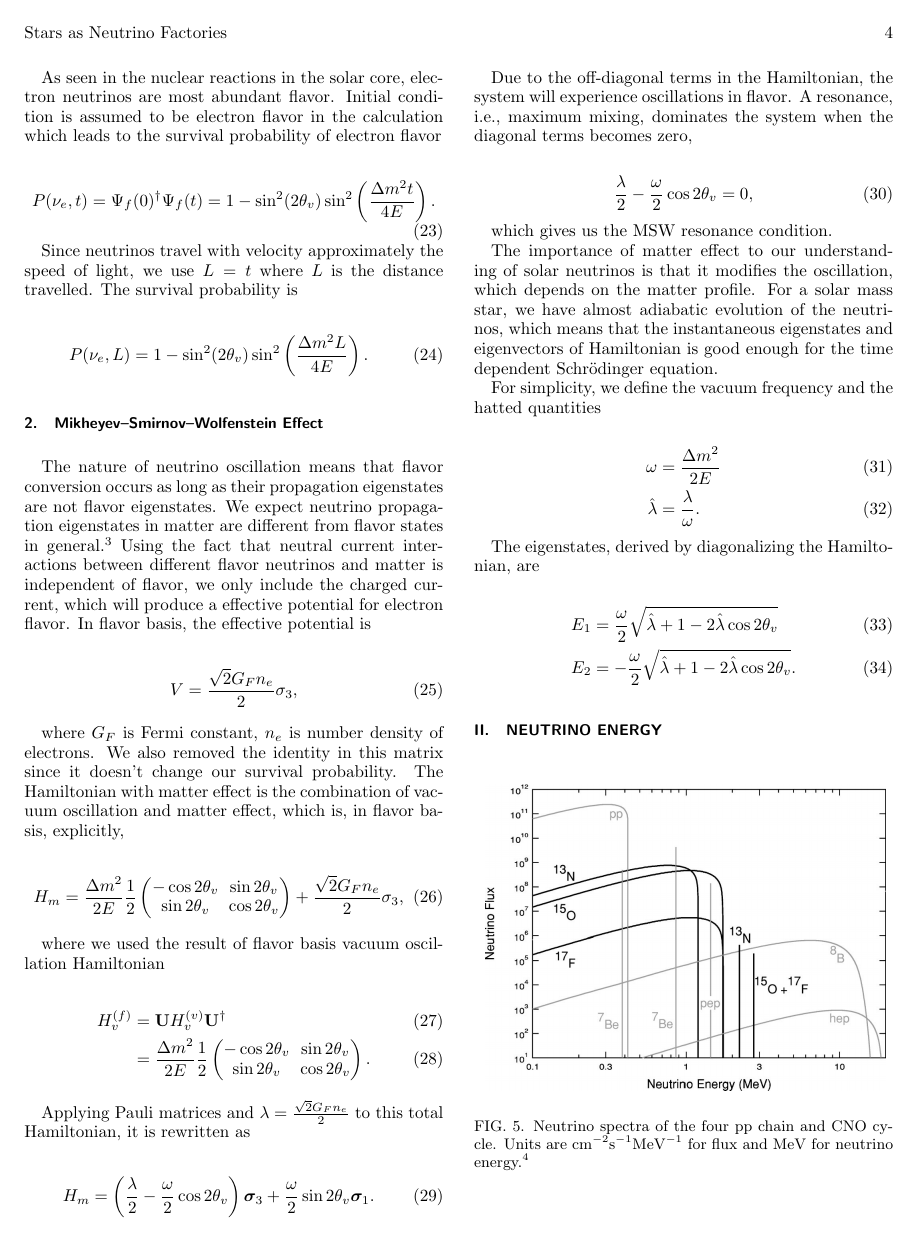
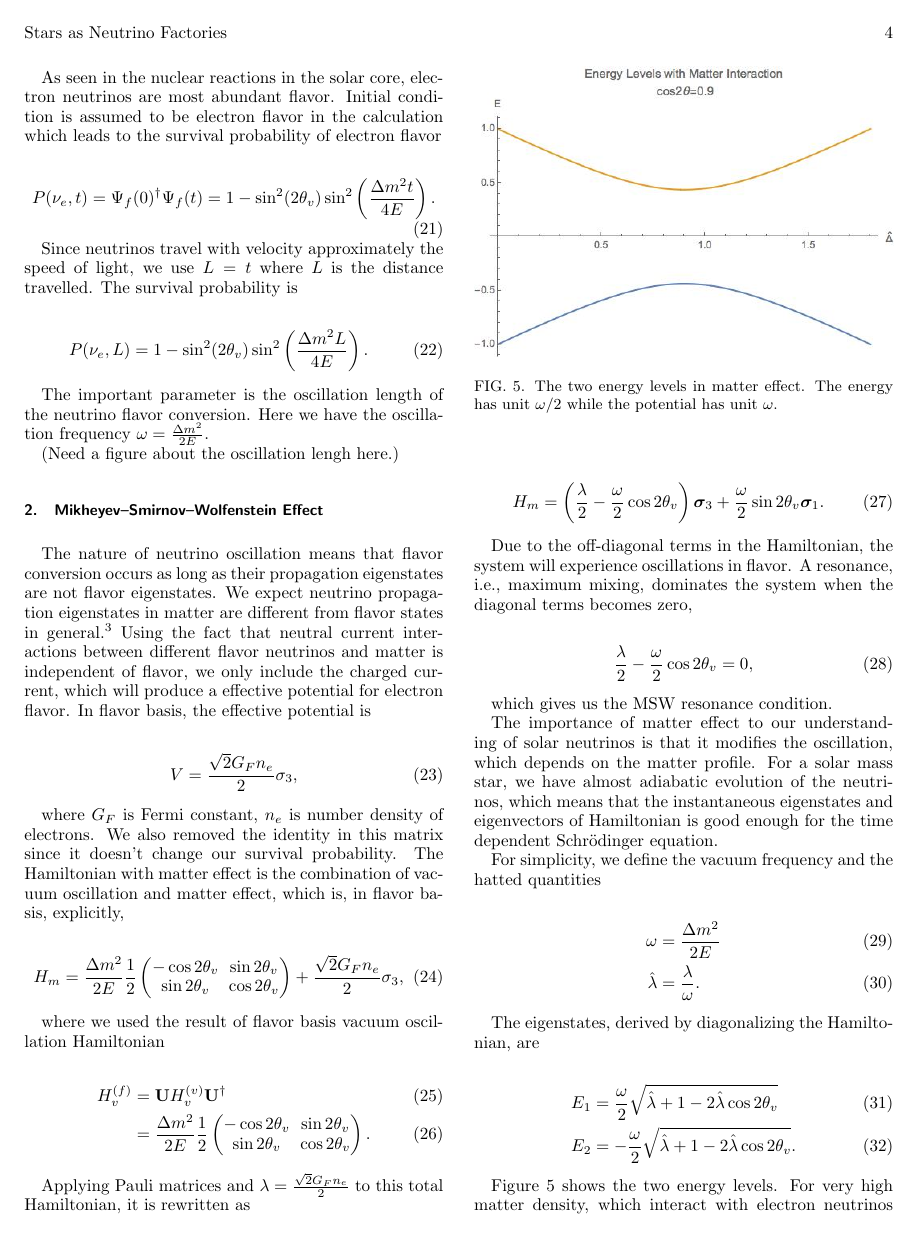
Before and after one commit to emptymalei/astrophysics-term-paper-2015, a LaTeX paper (astrophysics-term-paper-2015.tex): page 4 of 5. Compiled offline with pdfLaTeX.

Commit message:
Updates from ShareLaTeX

```diff
--- a/astrophysics-term-paper-2015.tex
+++ b/astrophysics-term-paper-2015.tex
@@ -332,6 +332,11 @@ Since neutrinos travel with velocity approximately the speed of light, we use $L
 \begin{equation}
 P(\nu_e,L) =  1-\sin^2(2\theta_v)\sin^2\left( \frac{\Delta m^2 L}{4E} \right).
 \end{equation}
+
+
+The important parameter is the oscillation length of the neutrino flavor conversion. Here we have the oscillation frequency $\omega = \frac{\Delta m^2}{2E}$.
+
+(Need a figure about the oscillation lengh here.)
 
 
 
@@ -388,7 +393,16 @@ E_2 &= -\frac{\omega}{2}\sqrt{ \hat\lambda +1 -  2\hat\lambda \cos 2\theta_v }.
 \end{align}
 
 
+\begin{figure}
+\centering
+\includegraphics[width=\columnwidth]{assets/mswEnergyLevels.jpg}
+\caption{The two energy levels in matter effect. The energy has unit $\omega/2$ while the potential has unit $\omega$.}
+\label{fig:mswEnergyLevels}
+\end{figure}
 
+Figure \ref{fig:mswEnergyLevels} shows the two energy levels. For very high matter density, which interact with electron neutrinos more through charged current, electron flavor is composed almost with heavy propagation eigenstate. However, as the matter density becomes lower, the heavy propagation state will be gradually transformed to the other flavors since electron flavor in vacuum is composed mostly the light mass state.
+
+In summary, even though only electron flavor neutrinos are produced in the core of a solar mass star, the neutrino flavor will be converted to the other flavors due to matter interaction.
 
 
 
```
Also changed, not shown: astrophysics-term-paper-2015.tex (8 more changed lines).
